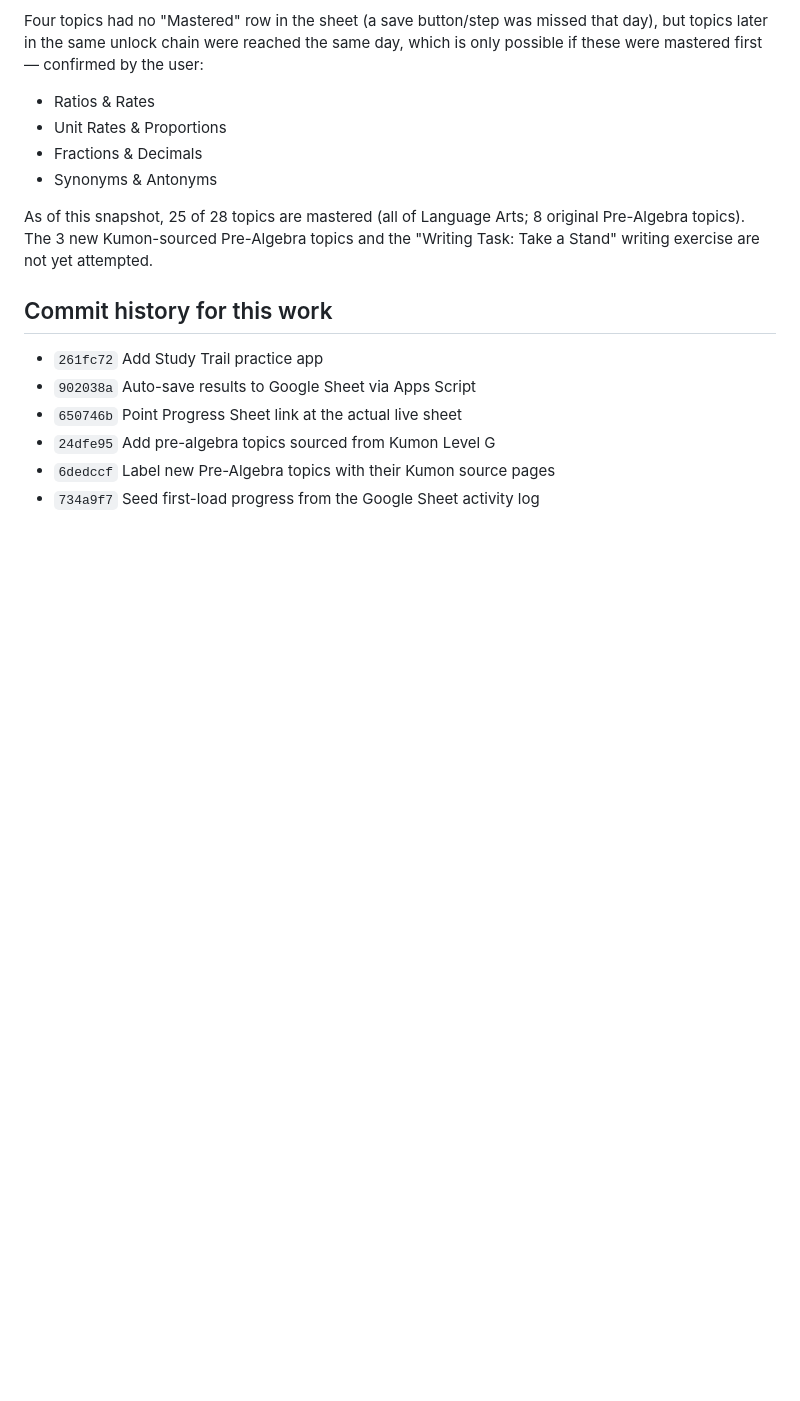
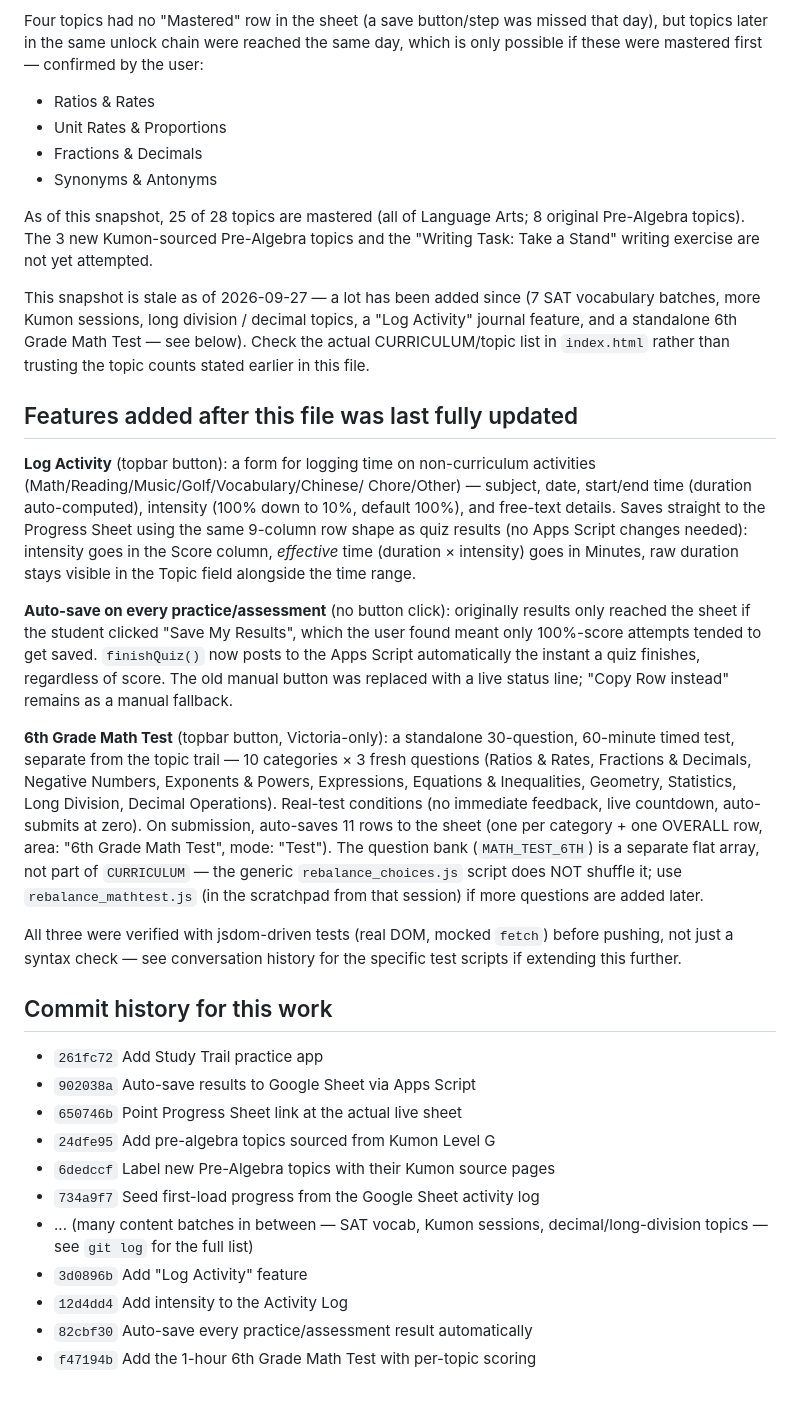
Before and after one commit to vvssldata/victoria_learn, a Markdown page: PROJECT_NOTES.md, the part around the change. GitHub-like rendering; blank space fills up the shorter version.

Commit message:
Update project notes with recent features
Co-Authored-By: Claude Sonnet 5 <noreply@anthropic.com>
Claude-Session: https://claude.ai/code/session_01KUqUJ2CbLBD6f7TedWgYLY

```diff
--- a/PROJECT_NOTES.md
+++ b/PROJECT_NOTES.md
@@ -79,6 +79,47 @@ As of this snapshot, 25 of 28 topics are mastered (all of Language Arts;
 8 original Pre-Algebra topics). The 3 new Kumon-sourced Pre-Algebra topics
 and the "Writing Task: Take a Stand" writing exercise are not yet attempted.
 
+This snapshot is stale as of 2026-09-27 — a lot has been added since (7 SAT
+vocabulary batches, more Kumon sessions, long division / decimal topics, a
+"Log Activity" journal feature, and a standalone 6th Grade Math Test — see
+below). Check the actual CURRICULUM/topic list in `index.html` rather than
+trusting the topic counts stated earlier in this file.
+
+## Features added after this file was last fully updated
+
+**Log Activity** (topbar button): a form for logging time on
+non-curriculum activities (Math/Reading/Music/Golf/Vocabulary/Chinese/
+Chore/Other) — subject, date, start/end time (duration auto-computed),
+intensity (100% down to 10%, default 100%), and free-text details.
+Saves straight to the Progress Sheet using the same 9-column row shape as
+quiz results (no Apps Script changes needed): intensity goes in the Score
+column, *effective* time (duration × intensity) goes in Minutes, raw
+duration stays visible in the Topic field alongside the time range.
+
+**Auto-save on every practice/assessment** (no button click): originally
+results only reached the sheet if the student clicked "Save My Results",
+which the user found meant only 100%-score attempts tended to get saved.
+`finishQuiz()` now posts to the Apps Script automatically the instant a
+quiz finishes, regardless of score. The old manual button was replaced
+with a live status line; "Copy Row instead" remains as a manual fallback.
+
+**6th Grade Math Test** (topbar button, Victoria-only): a standalone
+30-question, 60-minute timed test, separate from the topic trail —
+10 categories × 3 fresh questions (Ratios & Rates, Fractions & Decimals,
+Negative Numbers, Exponents & Powers, Expressions, Equations &
+Inequalities, Geometry, Statistics, Long Division, Decimal Operations).
+Real-test conditions (no immediate feedback, live countdown, auto-submits
+at zero). On submission, auto-saves 11 rows to the sheet (one per
+category + one OVERALL row, area: "6th Grade Math Test", mode: "Test").
+The question bank (`MATH_TEST_6TH`) is a separate flat array, not part of
+`CURRICULUM` — the generic `rebalance_choices.js` script does NOT shuffle
+it; use `rebalance_mathtest.js` (in the scratchpad from that session) if
+more questions are added later.
+
+All three were verified with jsdom-driven tests (real DOM, mocked
+`fetch`) before pushing, not just a syntax check — see conversation
+history for the specific test scripts if extending this further.
+
 ## Commit history for this work
 
 - `261fc72` Add Study Trail practice app
@@ -87,3 +128,9 @@ and the "Writing Task: Take a Stand" writing exercise are not yet attempted.
 - `24dfe95` Add pre-algebra topics sourced from Kumon Level G
 - `6dedccf` Label new Pre-Algebra topics with their Kumon source pages
 - `734a9f7` Seed first-load progress from the Google Sheet activity log
+- ... (many content batches in between — SAT vocab, Kumon sessions,
+  decimal/long-division topics — see `git log` for the full list)
+- `3d0896b` Add "Log Activity" feature
+- `12d4dd4` Add intensity to the Activity Log
+- `82cbf30` Auto-save every practice/assessment result automatically
+- `f47194b` Add the 1-hour 6th Grade Math Test with per-topic scoring
```
